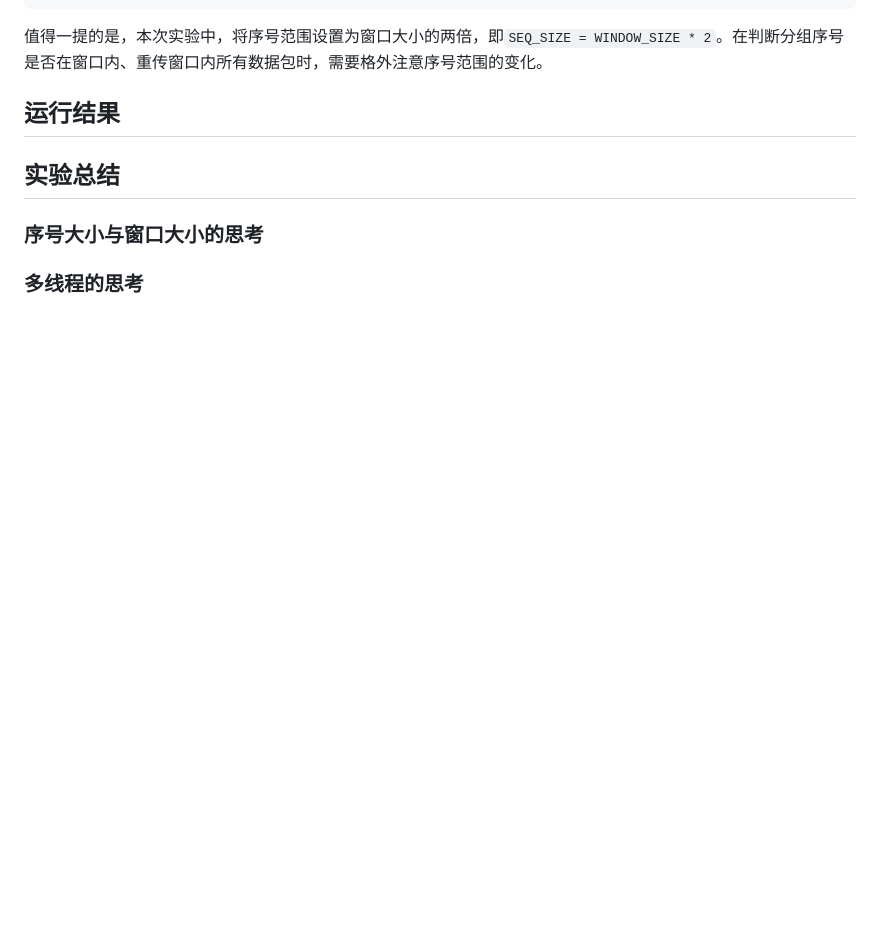
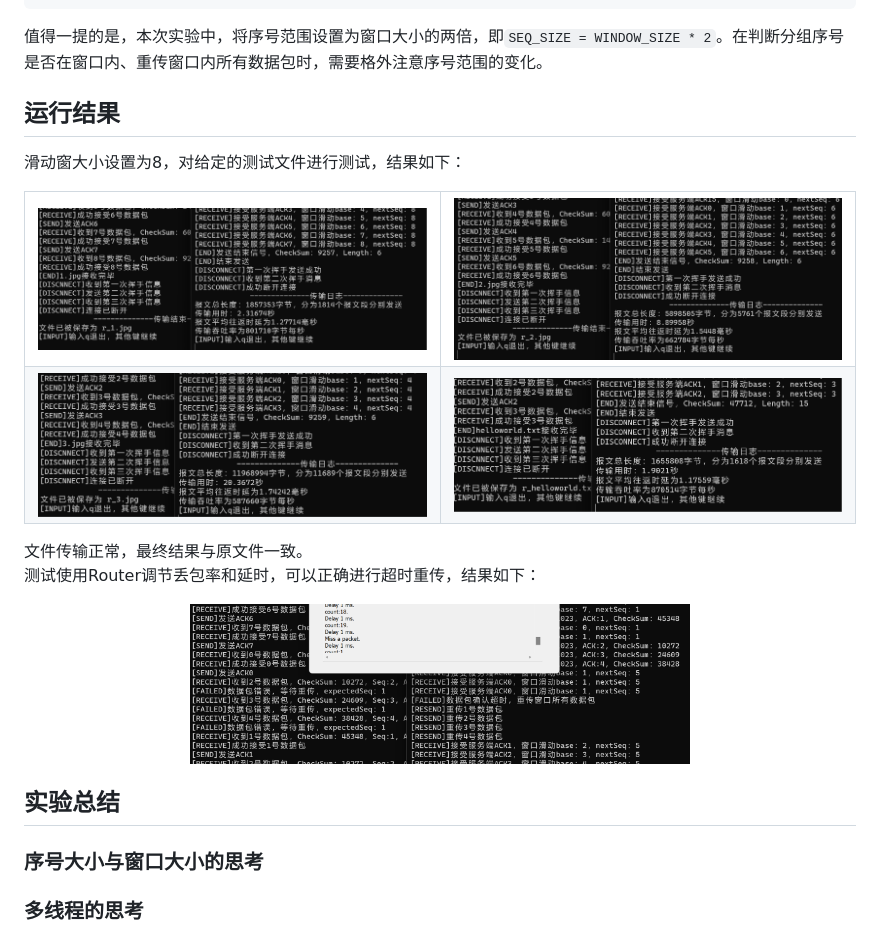
Before and after one commit to mh-tang/ComputerNetwork, a Markdown page: lab3-2/README.md, the part around the change. Rendered like a GitHub page; pictures changed too: lab3-2/pic/1.png (added), lab3-2/pic/2.png (added), lab3-2/pic/3.png (added); blank space fills up the shorter version.

Commit message:
result

```diff
--- a/lab3-2/README.md
+++ b/lab3-2/README.md
@@ -200,6 +200,26 @@ GBN支持**累积确认**，发送方收到一个分组确认后，就知道这
 值得一提的是，本次实验中，将序号范围设置为窗口大小的两倍，即`SEQ_SIZE = WINDOW_SIZE * 2`。在判断分组序号是否在窗口内、重传窗口内所有数据包时，需要格外注意序号范围的变化。
 
 ## 运行结果
+滑动窗大小设置为8，对给定的测试文件进行测试，结果如下：
+<center>
+<table>
+  <tr>
+    <td><img src="pic/1.png" width="400"></td>
+    <td><img src="pic/2.png" width="400"></td>
+  </tr>
+  <tr>
+    <td><img src="pic/3.png" width="400"></td>
+    <td><img src="pic/h.png" width="400"></td>
+  </tr>
+</table>
+</center>
+
+文件传输正常，最终结果与原文件一致。
+测试使用Router调节丢包率和延时，可以正确进行超时重传，结果如下：
+<center>
+<img src="pic/r.png" width="500">
+</center>
+
 
 ## 实验总结
 ### 序号大小与窗口大小的思考
```
Also changed, not shown: 2 other files.
